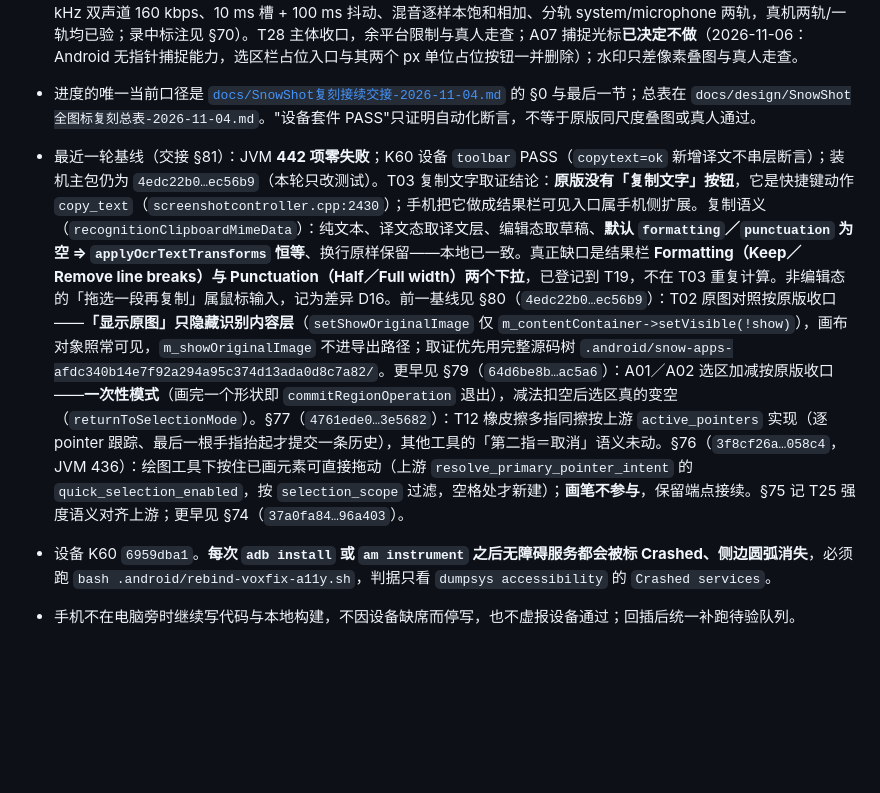
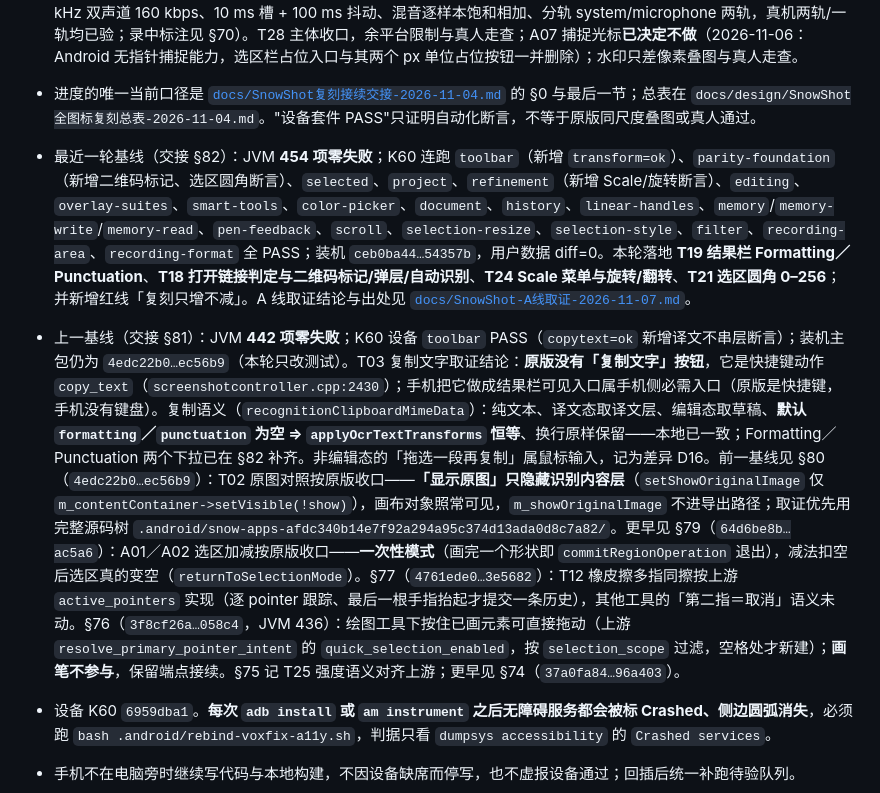
Before and after one commit to duofulang007/VoxFix, a Markdown page: AGENTS.md, the part around the change. Drawn GitHub-style; blank space fills up the shorter version.

Commit message:
文档：AGENTS 当前进度更新到 §82 基线与 22 组设备套件

```diff
--- a/AGENTS.md
+++ b/AGENTS.md
@@ -34,7 +34,8 @@
 
 - 主目标已由用户扩展为 Snow Shot 1.1.8 **全部 44 项**（T01–T28 工具动作、A01–A16 辅助入口）逐项一比一复刻，默认单线推进，不再逐项确认范围。**尚未完成**：T08／T15／T16／T22 的代码面已收口（T08 的 4 倍纹理已验、Shift 段模式为桌面专属），三者剩余项统一是「原版同尺度窗口叠图 + 真人手感」，需 Windows 原版环境，非代码待办（§72）；T28 录屏已接选区 MP4、音轨、暂停恢复、相册保存、导出设置面板、延迟倒计时、打开录制文件夹、录制区域边框、录制前设置阶段（蓝框可调选区 + 开始/关闭，区域裁切已在真机确认）与 **GIF/APNG/WebP 动画导出**（自写容器，720p/10fps/循环默认，三格式均真机录出、实测 10.05fps；拒绝授权与录制中取消已走查），**混音/分轨已接**（§71：48 kHz 双声道 160 kbps、10 ms 槽 + 100 ms 抖动、混音逐样本饱和相加、分轨 system/microphone 两轨，真机两轨/一轨均已验；录中标注见 §70）。T28 主体收口，余平台限制与真人走查；A07 捕捉光标**已决定不做**（2026-11-06：Android 无指针捕捉能力，选区栏占位入口与其两个 px 单位占位按钮一并删除）；水印只差像素叠图与真人走查。
 - 进度的唯一当前口径是 [`docs/SnowShot复刻接续交接-2026-11-04.md`](docs/SnowShot复刻接续交接-2026-11-04.md) 的 §0 与最后一节；总表在 `docs/design/SnowShot全图标复刻总表-2026-11-04.md`。"设备套件 PASS"只证明自动化断言，不等于原版同尺度叠图或真人通过。
-- 最近一轮基线（交接 §81）：JVM **442 项零失败**；K60 设备 `toolbar` PASS（`copytext=ok` 新增译文不串层断言）；装机主包仍为 `4edc22b0…ec56b9`（本轮只改测试）。T03 复制文字取证结论：**原版没有「复制文字」按钮**，它是快捷键动作 `copy_text`（`screenshotcontroller.cpp:2430`）；手机把它做成结果栏可见入口属手机侧扩展。复制语义（`recognitionClipboardMimeData`）：纯文本、译文态取译文层、编辑态取草稿、**默认 `formatting`／`punctuation` 为空 ⇒ `applyOcrTextTransforms` 恒等**、换行原样保留——本地已一致。真正缺口是结果栏 **Formatting（Keep／Remove line breaks）与 Punctuation（Half／Full width）两个下拉**，已登记到 T19，不在 T03 重复计算。非编辑态的「拖选一段再复制」属鼠标输入，记为差异 D16。前一基线见 §80（`4edc22b0…ec56b9`）：T02 原图对照按原版收口——**「显示原图」只隐藏识别内容层**（`setShowOriginalImage` 仅 `m_contentContainer->setVisible(!show)`），画布对象照常可见，`m_showOriginalImage` 不进导出路径；取证优先用完整源码树 `.android/snow-apps-afdc340b14e7f92a294a95c374d13ada0d8c7a82/`。更早见 §79（`64d6be8b…ac5a6`）：A01／A02 选区加减按原版收口——**一次性模式**（画完一个形状即 `commitRegionOperation` 退出），减法扣空后选区真的变空（`returnToSelectionMode`）。§77（`4761ede0…3e5682`）：T12 橡皮擦多指同擦按上游 `active_pointers` 实现（逐 pointer 跟踪、最后一根手指抬起才提交一条历史），其他工具的「第二指＝取消」语义未动。§76（`3f8cf26a…058c4`，JVM 436）：绘图工具下按住已画元素可直接拖动（上游 `resolve_primary_pointer_intent` 的 `quick_selection_enabled`，按 `selection_scope` 过滤，空格处才新建）；**画笔不参与**，保留端点接续。§75 记 T25 强度语义对齐上游；更早见 §74（`37a0fa84…96a403`）。
+- 最近一轮基线（交接 §82）：JVM **454 项零失败**；K60 连跑 `toolbar`（新增 `transform=ok`）、`parity-foundation`（新增二维码标记、选区圆角断言）、`selected`、`project`、`refinement`（新增 Scale/旋转断言）、`editing`、`overlay-suites`、`smart-tools`、`color-picker`、`document`、`history`、`linear-handles`、`memory`/`memory-write`/`memory-read`、`pen-feedback`、`scroll`、`selection-resize`、`selection-style`、`filter`、`recording-area`、`recording-format` 全 PASS；装机 `ceb0ba44…54357b`，用户数据 diff=0。本轮落地 **T19 结果栏 Formatting／Punctuation**、**T18 打开链接判定与二维码标记/弹层/自动识别**、**T24 Scale 菜单与旋转/翻转**、**T21 选区圆角 0–256**；并新增红线「复刻只增不减」。A 线取证结论与出处见 [`docs/SnowShot-A线取证-2026-11-07.md`](docs/SnowShot-A线取证-2026-11-07.md)。
+- 上一基线（交接 §81）：JVM **442 项零失败**；K60 设备 `toolbar` PASS（`copytext=ok` 新增译文不串层断言）；装机主包仍为 `4edc22b0…ec56b9`（本轮只改测试）。T03 复制文字取证结论：**原版没有「复制文字」按钮**，它是快捷键动作 `copy_text`（`screenshotcontroller.cpp:2430`）；手机把它做成结果栏可见入口属手机侧必需入口（原版是快捷键，手机没有键盘）。复制语义（`recognitionClipboardMimeData`）：纯文本、译文态取译文层、编辑态取草稿、**默认 `formatting`／`punctuation` 为空 ⇒ `applyOcrTextTransforms` 恒等**、换行原样保留——本地已一致；Formatting／Punctuation 两个下拉已在 §82 补齐。非编辑态的「拖选一段再复制」属鼠标输入，记为差异 D16。前一基线见 §80（`4edc22b0…ec56b9`）：T02 原图对照按原版收口——**「显示原图」只隐藏识别内容层**（`setShowOriginalImage` 仅 `m_contentContainer->setVisible(!show)`），画布对象照常可见，`m_showOriginalImage` 不进导出路径；取证优先用完整源码树 `.android/snow-apps-afdc340b14e7f92a294a95c374d13ada0d8c7a82/`。更早见 §79（`64d6be8b…ac5a6`）：A01／A02 选区加减按原版收口——**一次性模式**（画完一个形状即 `commitRegionOperation` 退出），减法扣空后选区真的变空（`returnToSelectionMode`）。§77（`4761ede0…3e5682`）：T12 橡皮擦多指同擦按上游 `active_pointers` 实现（逐 pointer 跟踪、最后一根手指抬起才提交一条历史），其他工具的「第二指＝取消」语义未动。§76（`3f8cf26a…058c4`，JVM 436）：绘图工具下按住已画元素可直接拖动（上游 `resolve_primary_pointer_intent` 的 `quick_selection_enabled`，按 `selection_scope` 过滤，空格处才新建）；**画笔不参与**，保留端点接续。§75 记 T25 强度语义对齐上游；更早见 §74（`37a0fa84…96a403`）。
 - 设备 K60 `6959dba1`。**每次 `adb install` 或 `am instrument` 之后无障碍服务都会被标 Crashed、侧边圆弧消失**，必须跑 `bash .android/rebind-voxfix-a11y.sh`，判据只看 `dumpsys accessibility` 的 `Crashed services`。
 - 手机不在电脑旁时继续写代码与本地构建，不因设备缺席而停写，也不虚报设备通过；回插后统一补跑待验队列。
 
```
